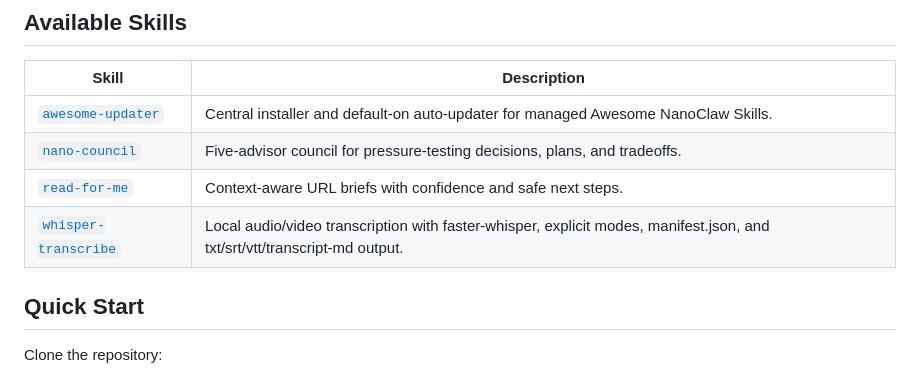
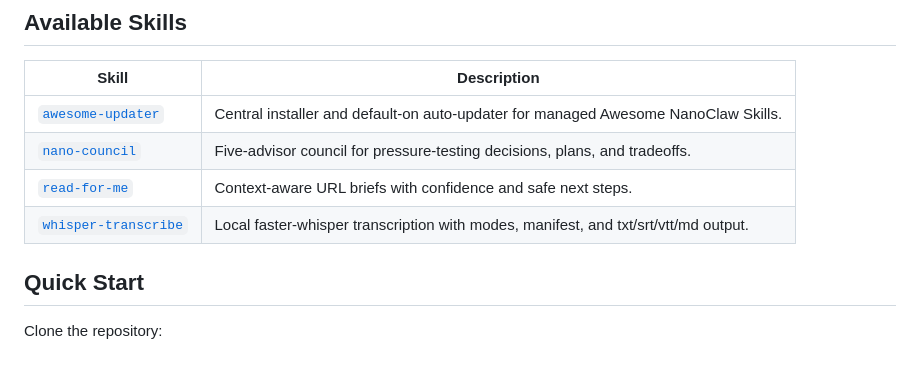
Before and after one commit to fabioespindula/awesome-nanoclaw-skills, a Markdown page: README.md, the part around the change. Rendered like a GitHub page.

Commit message:
docs: shorten whisper transcribe description

```diff
--- a/README.md
+++ b/README.md
@@ -23,7 +23,7 @@ Use this repository to add focused capabilities to an agent without turning the
 | [`awesome-updater`](skills/awesome-updater) | Central installer and default-on auto-updater for managed Awesome NanoClaw Skills. |
 | [`nano-council`](skills/nano-council) | Five-advisor council for pressure-testing decisions, plans, and tradeoffs. |
 | [`read-for-me`](skills/read-for-me) | Context-aware URL briefs with confidence and safe next steps. |
-| [`whisper-transcribe`](skills/whisper-transcribe) | Local audio/video transcription with faster-whisper, explicit modes, manifest.json, and txt/srt/vtt/transcript-md output. |
+| [`whisper-transcribe`](skills/whisper-transcribe) | Local faster-whisper transcription with modes, manifest, and txt/srt/vtt/md output. |
 
 ## Quick Start
 
```
